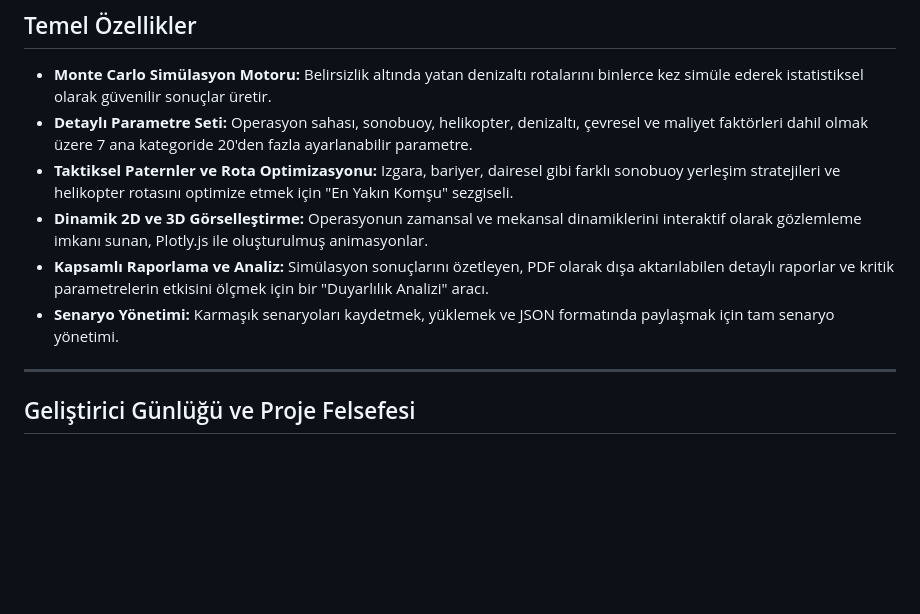
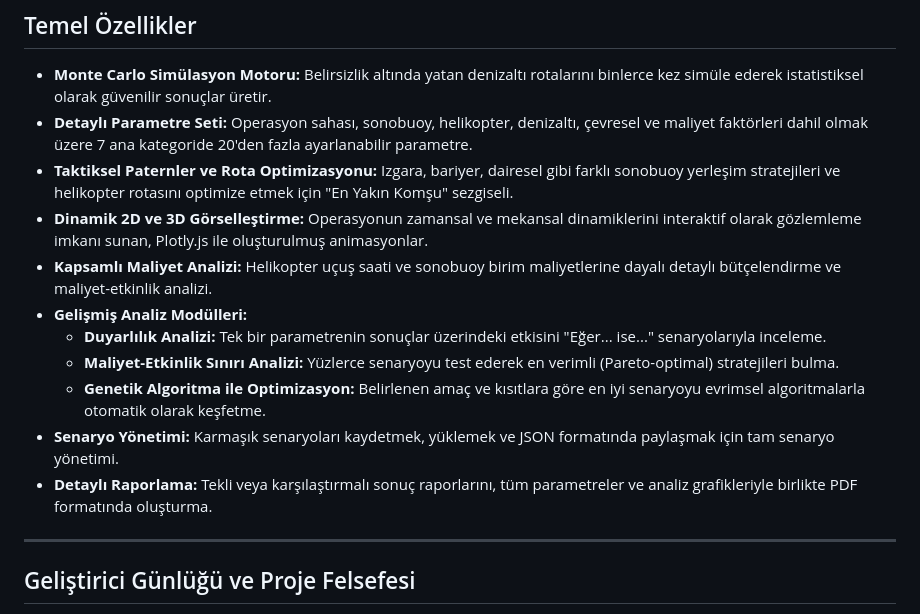
Before and after one commit to ismail-hakki-keles/Simulation_v2.1-16.06.2025, a Markdown page: README.md, the part around the change printed below. Rendered like a GitHub page; blank space fills up the shorter version.

```diff
--- a/README.md
+++ b/README.md
@@ -12,8 +12,13 @@ Bu proje, Denizaltı Savunma Harbi (DSH) operasyonlarının planlanması ve anal
 * **Detaylı Parametre Seti:** Operasyon sahası, sonobuoy, helikopter, denizaltı, çevresel ve maliyet faktörleri dahil olmak üzere 7 ana kategoride 20'den fazla ayarlanabilir parametre.
 * **Taktiksel Paternler ve Rota Optimizasyonu:** Izgara, bariyer, dairesel gibi farklı sonobuoy yerleşim stratejileri ve helikopter rotasını optimize etmek için "En Yakın Komşu" sezgiseli.
 * **Dinamik 2D ve 3D Görselleştirme:** Operasyonun zamansal ve mekansal dinamiklerini interaktif olarak gözlemleme imkanı sunan, Plotly.js ile oluşturulmuş animasyonlar.
-* **Kapsamlı Raporlama ve Analiz:** Simülasyon sonuçlarını özetleyen, PDF olarak dışa aktarılabilen detaylı raporlar ve kritik parametrelerin etkisini ölçmek için bir "Duyarlılık Analizi" aracı.
+* **Kapsamlı Maliyet Analizi:** Helikopter uçuş saati ve sonobuoy birim maliyetlerine dayalı detaylı bütçelendirme ve maliyet-etkinlik analizi.
+* **Gelişmiş Analiz Modülleri:**
+    * **Duyarlılık Analizi:** Tek bir parametrenin sonuçlar üzerindeki etkisini "Eğer... ise..." senaryolarıyla inceleme.
+    * **Maliyet-Etkinlik Sınırı Analizi:** Yüzlerce senaryoyu test ederek en verimli (Pareto-optimal) stratejileri bulma.
+    * **Genetik Algoritma ile Optimizasyon:** Belirlenen amaç ve kısıtlara göre en iyi senaryoyu evrimsel algoritmalarla otomatik olarak keşfetme.
 * **Senaryo Yönetimi:** Karmaşık senaryoları kaydetmek, yüklemek ve JSON formatında paylaşmak için tam senaryo yönetimi.
+* **Detaylı Raporlama:** Tekli veya karşılaştırmalı sonuç raporlarını, tüm parametreler ve analiz grafikleriyle birlikte PDF formatında oluşturma.
 
 ---
 
```
Also changed, not shown: other parts of README.md (+37 -39 lines).
